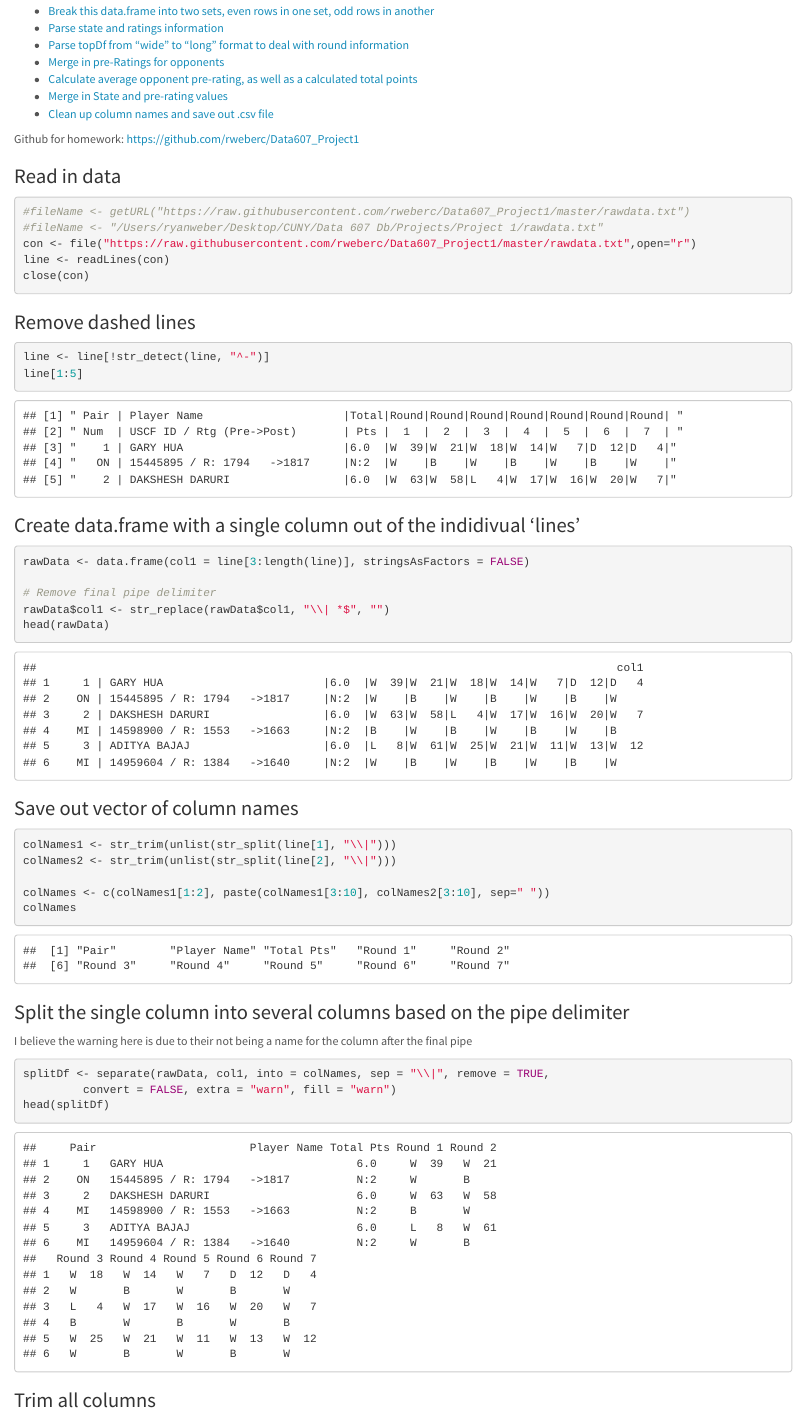
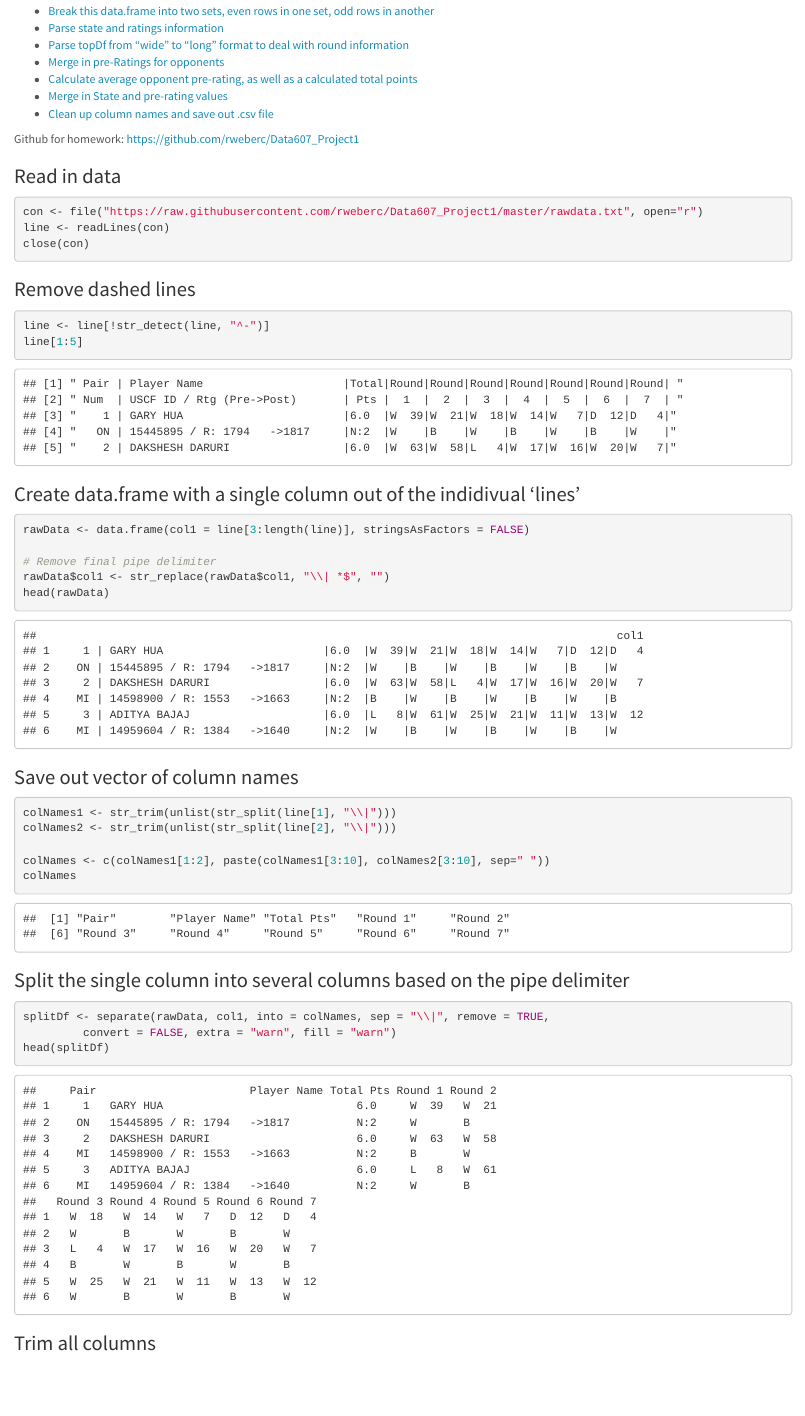
Before and after one commit to rweberc/Data607_Project1, an R Markdown document (Data607_Project1.Rmd): the page in a window 1100 px wide, from 250 px down. The pictures show the output file Data607_Project1.html that the author committed with the source, opened offline.

Commit message:
Formatting updates

````diff
--- a/Data607_Project1.Rmd
+++ b/Data607_Project1.Rmd
@@ -25,9 +24,7 @@ Github for homework: https://github.com/rweberc/Data607_Project1
 
 ### Read in data
 ```{r}
-#fileName <- getURL("https://raw.githubusercontent.com/rweberc/Data607_Project1/master/rawdata.txt")
-#fileName <- "/Users/ryanweber/Desktop/CUNY/Data 607 Db/Projects/Project 1/rawdata.txt"
-con <- file("https://raw.githubusercontent.com/rweberc/Data607_Project1/master/rawdata.txt",open="r")
+con <- file("https://raw.githubusercontent.com/rweberc/Data607_Project1/master/rawdata.txt", open="r")
 line <- readLines(con)
 close(con)
 ```
@@ -62,7 +59,6 @@ colNames
 
 
 ### Split the single column into several columns based on the pipe delimiter
-I believe the warning here is due to their not being a name for the column after the final pipe
 ```{r}
 splitDf <- separate(rawData, col1, into = colNames, sep = "\\|", remove = TRUE,
          convert = FALSE, extra = "warn", fill = "warn")
````
Also changed, not shown: Data607_Project1.html, Data607_Project1.Rmd (1 more changed lines), 1 other file.
